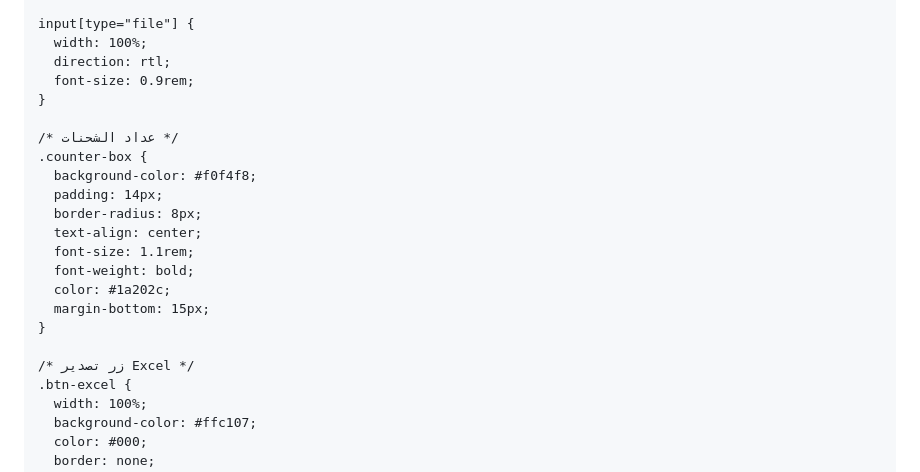
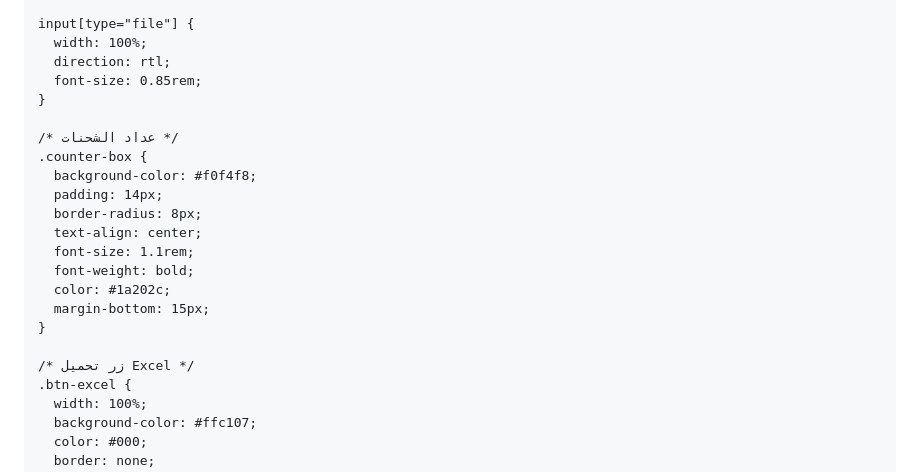
Before and after one commit to saudnaser1594-png/barcode-scannerZ, a Markdown page: README.md, the part around one of its changes. GitHub-like rendering.

Commit message:
Refactor Arabic comments and class names in README
Updated comments and class names in Arabic for clarity.

```diff
--- a/README.md
+++ b/README.md
@@ -97,7 +93,7 @@
     input[type="file"] {
       width: 100%;
       direction: rtl;
-      font-size: 0.9rem;
+      font-size: 0.85rem;
     }
 
     /* عداد الشحنات */
@@ -112,7 +108,7 @@
       margin-bottom: 15px;
     }
 
-    /* زر تصدير Excel */
+    /* زر تحميل Excel */
     .btn-excel {
       width: 100%;
       background-color: #ffc107;
```
Also changed, not shown: other parts of README.md (+11 -19 lines).
